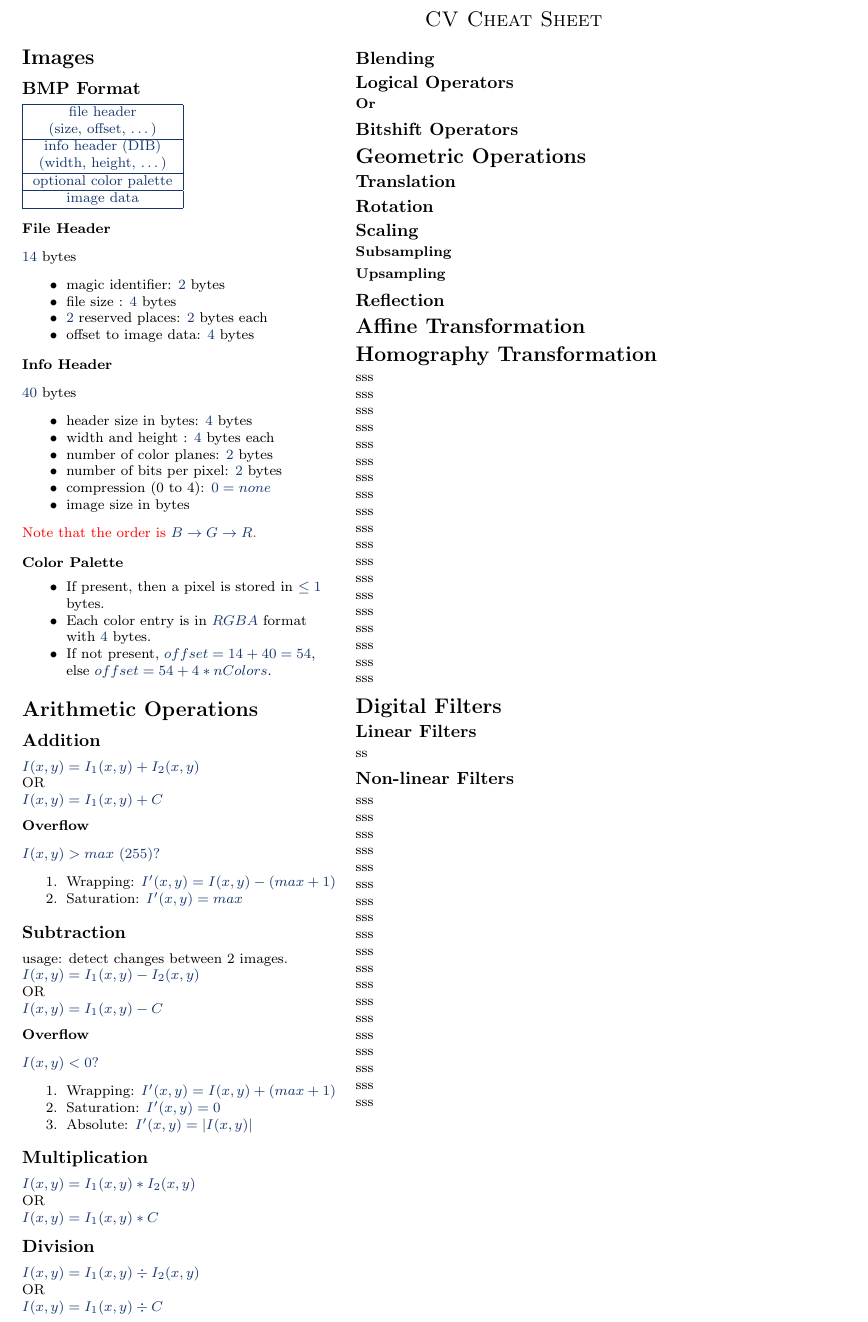
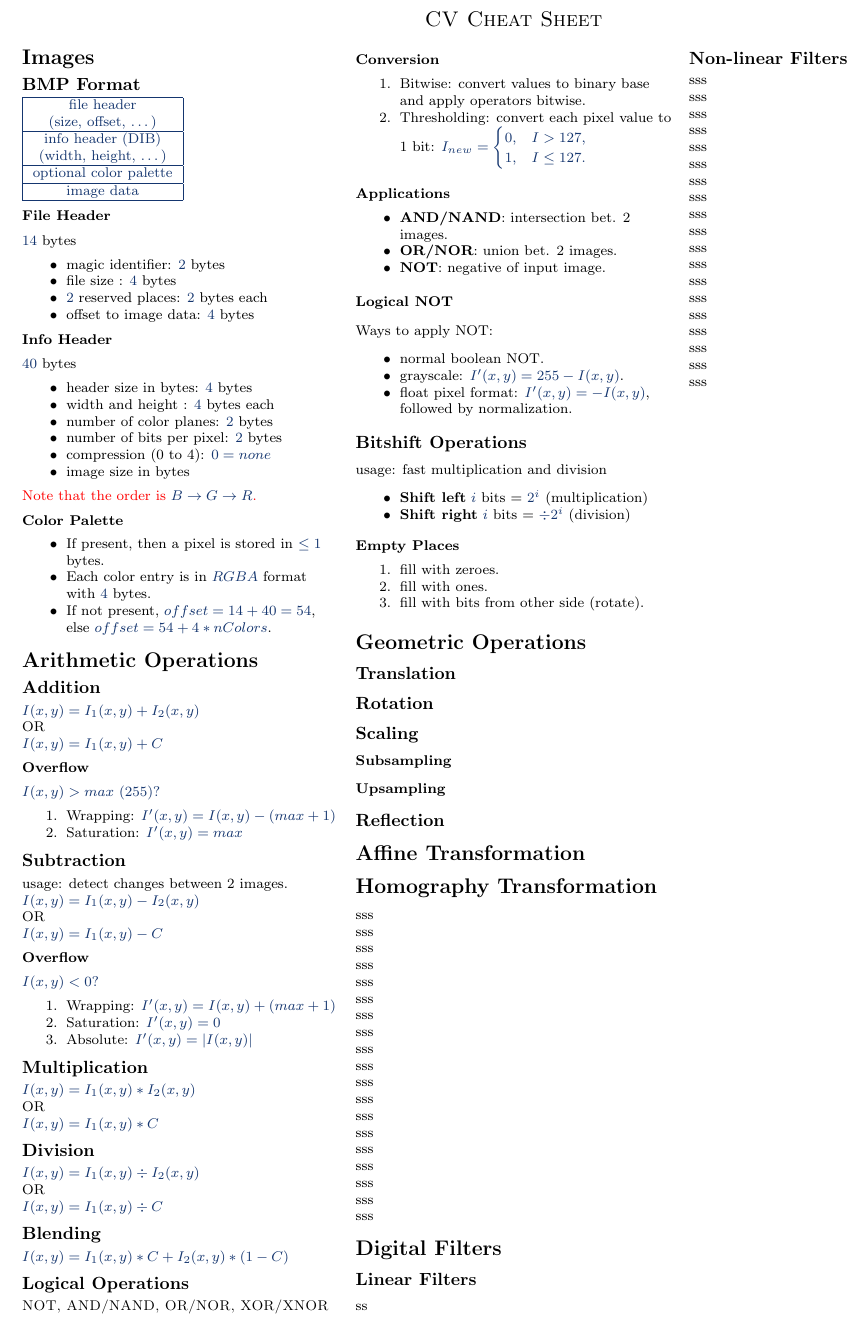
Before and after one commit to hagary/cv-cheatsheet, a LaTeX CV (cv-sheet.tex, which reads arithmetic.tex): part of the page, cut so that both start at the same text. Compiled offline with pdfLaTeX.

Commit message:
DONE, initially :tada:

```diff
--- a/arithmetic.tex
+++ b/arithmetic.tex
@@ -32,6 +32,43 @@ $I(x,y) = I_1(x,y) \div I_2(x,y)$\\
 OR\\
 $I(x,y) = I_1(x,y) \div C$\\
 \subsection{Blending}
-\subsection{Logical Operators}
-\subsubsection{Or}
-\subsection{Bitshift Operators}
+$I(x,y) = I_1(x,y) * C +  I_2(x,y) * (1-C)$\\
+\subsection{Logical Operations}
+\textsc{NOT, AND/NAND, OR/NOR, XOR/XNOR}
+\subsubsection{Conversion}
+\begin{enumerate}
+  \item Bitwise: convert values to binary base and apply operators bitwise.
+  \item Thresholding: convert each pixel value to 1 bit:
+$
+  I_{new} =
+  \begin{cases}
+    0, & I > 127,\\
+    1, & I \leq 127.
+  \end{cases}
+$
+\end{enumerate}
+\subsubsection{Applications}
+\begin{itemize}
+  \item \textbf{AND/NAND}: intersection bet. 2 images.
+  \item \textbf{OR/NOR}: union bet. 2 images.
+  \item \textbf{NOT}: negative of input image.
+\end{itemize}
+\subsubsection{Logical NOT}
+Ways to apply NOT:
+\begin{itemize}
+  \item normal boolean NOT.
+  \item grayscale: $I'(x,y) = 255 - I(x,y)$.
+  \item float pixel format: $I'(x,y) = - I(x,y)$, followed by normalization.
+\end{itemize}
+\subsection{Bitshift Operations}
+usage: fast multiplication and division
+\begin{itemize}
+  \item \textbf{Shift left} $i$ bits = $2^i$ (multiplication)
+  \item \textbf{Shift right} $i$ bits = $\div 2^i$ (division)
+\end{itemize}
+\subsubsection{Empty Places}
+\begin{enumerate}
+  \item fill with zeroes.
+  \item fill with ones.
+  \item fill with bits from other side (rotate).
+\end{enumerate}
```
